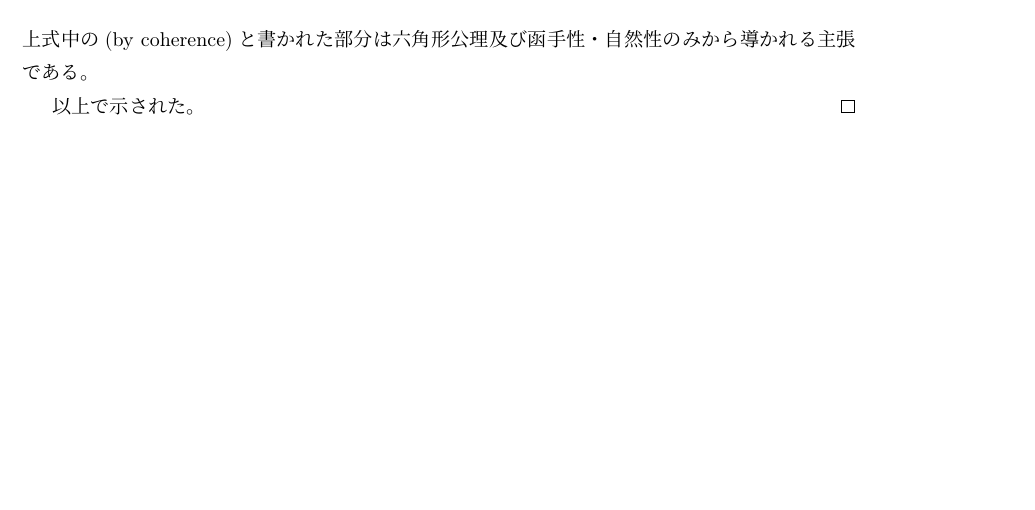
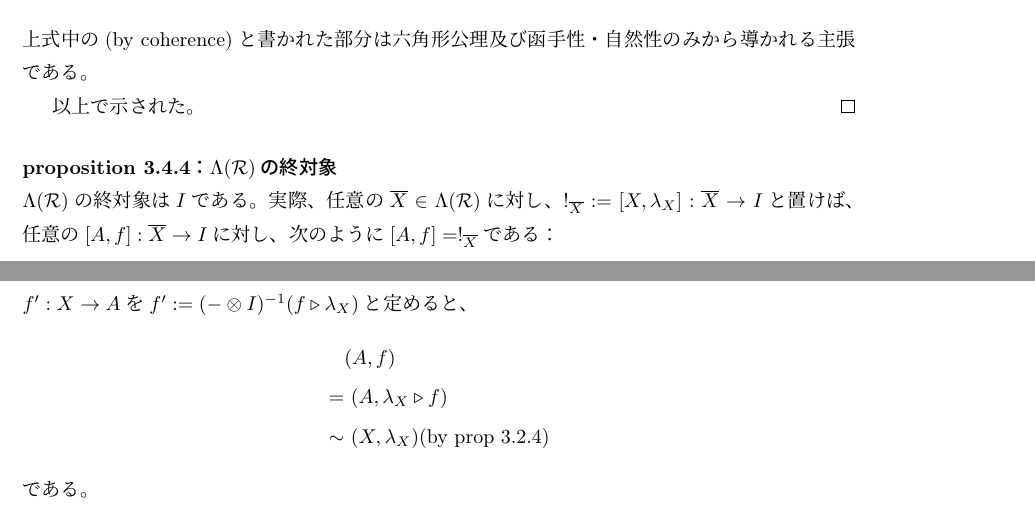
Before and after one commit to pal-semiopen/master_thesis, a LaTeX thesis (master_thesis.tex): part of page 20 of 26 before the commit and two parts of pages 20 and 21 of 27 after it, the two joined at a grey line, cut so that both start at the same text, the shorter picture padded with empty space. The pictures show the PDF file master_thesis.pdf that the author committed with the source.

Commit message:
こみっと

```diff
--- a/master_thesis.tex
+++ b/master_thesis.tex
@@ -1223,11 +1223,17 @@ $\pi_X:X\tensor Y\to X$は、$\pi_X:=[Y,\gamma_{X,Y}]$で定める。
 \end{proof}
 
 
-
-
-
-
-
+\paragraph*{proposition \arabic{section}.\arabic{subsection}.4：\texorpdfstring{$\Lambda(\R)$}{Lambda(R)}の終対象}\ \\
+$\Lambda(\R)$の終対象は$I$である。
+実際、任意の$\bar{X}\in\Lambda(\R)$に対し、$!_{\bar{X}}:=[X,\l_X]:\bar{X}\to I$と置けば、
+任意の$[A,f]:\bar{X}\to I$に対し、次のように$[A,f]=!_{\bar{X}}$である：\\
+$f':X\to A$を$f':=(-\tensor I)^{-1}(f\comp\l_X)$と定めると、
+\begin{align*}
+    &(A,f)\\
+    = &\ (A,\l_X\comp f)\\
+    \sim &\ (X, \l_X) (\text{by prop \arabic{section}.2.4})
+\end{align*}
+である。
 
 
 
```
Also changed, not shown: master_thesis.pdf, master_thesis.tex (4 more changed lines), 6 other files.
